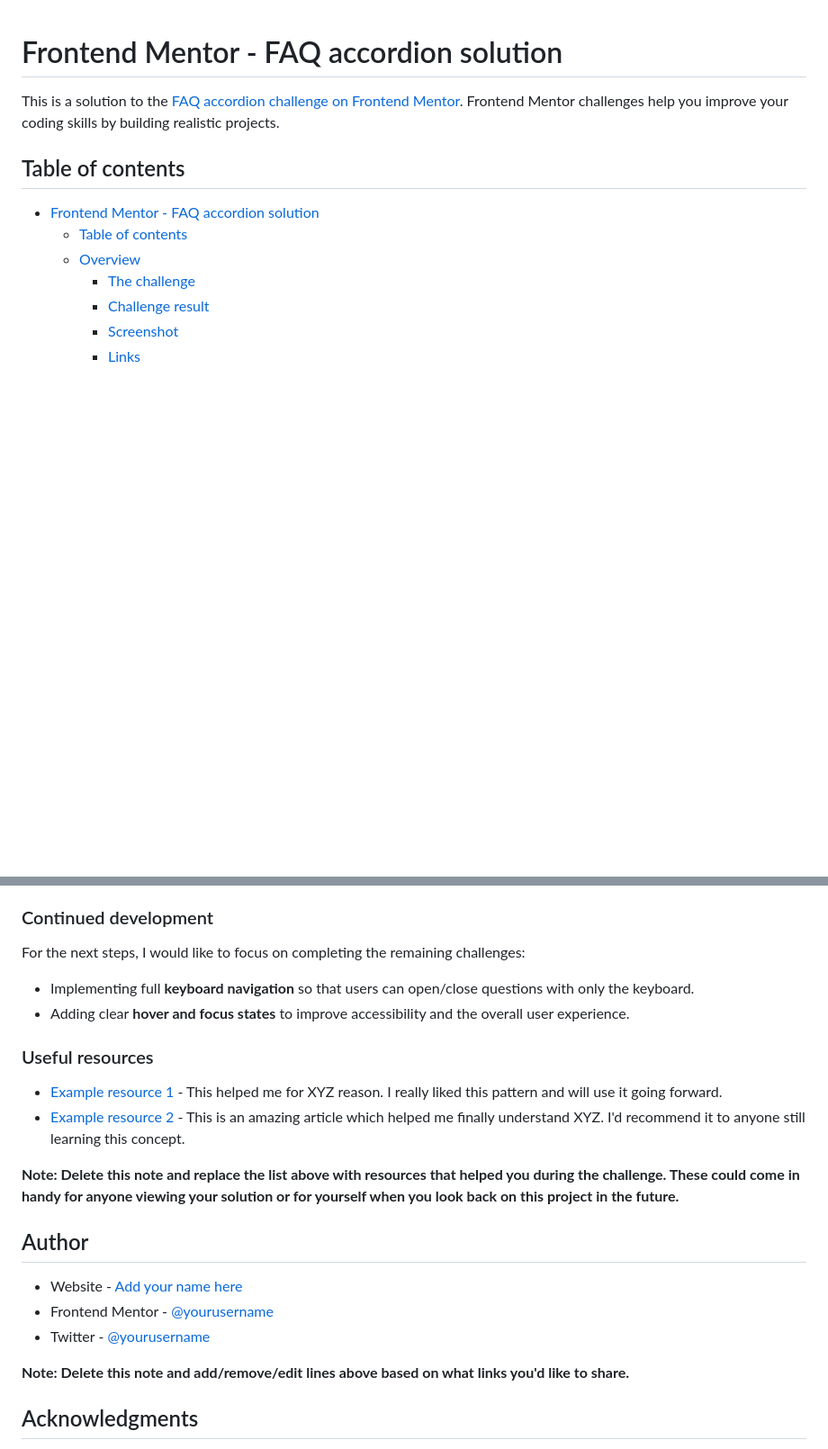
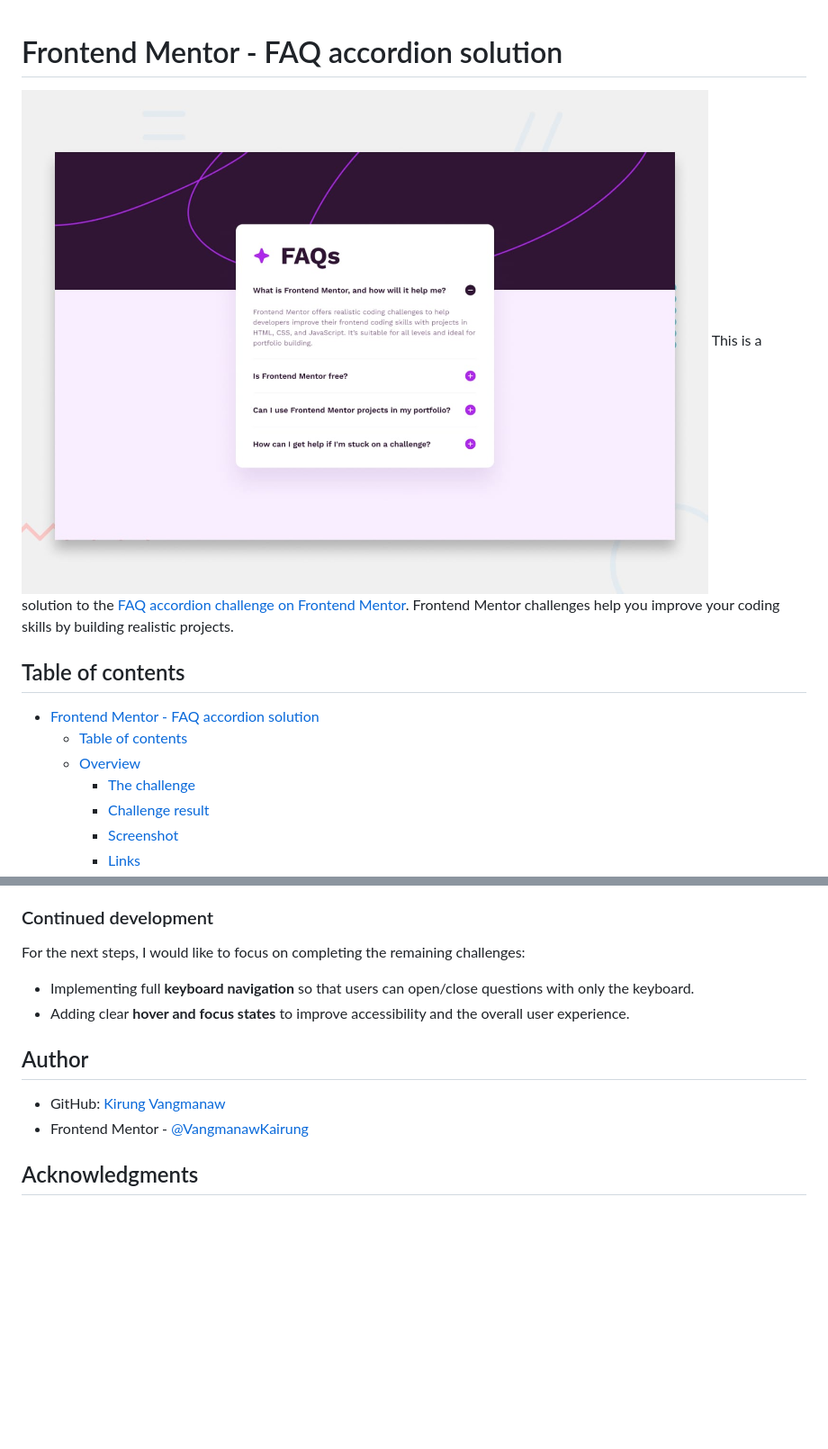
Before and after one commit to VangmanawKairung/frontend-mentor-faq-accordion, a Markdown page: README.md, 2 parts joined by grey strips. Shown: that part at 90% size. GitHub-like rendering; blank space fills up the shorter version.

```diff
--- a/README.md
+++ b/README.md
@@ -1,5 +1,6 @@
 # Frontend Mentor - FAQ accordion solution
 
+![](./design/preview.jpg)
 This is a solution to the [FAQ accordion challenge on Frontend Mentor](https://www.frontendmentor.io/challenges/faq-accordion-wyfFdeBwBz). Frontend Mentor challenges help you improve your coding skills by building realistic projects.
 
 ## Table of contents
@@ -83,20 +83,10 @@ For the next steps, I would like to focus on completing the remaining challenges
 - Implementing full **keyboard navigation** so that users can open/close questions with only the keyboard.
 - Adding clear **hover and focus states** to improve accessibility and the overall user experience.
 
-### Useful resources
-
-- [Example resource 1](https://www.example.com) - This helped me for XYZ reason. I really liked this pattern and will use it going forward.
-- [Example resource 2](https://www.example.com) - This is an amazing article which helped me finally understand XYZ. I'd recommend it to anyone still learning this concept.
-
-**Note: Delete this note and replace the list above with resources that helped you during the challenge. These could come in handy for anyone viewing your solution or for yourself when you look back on this project in the future.**
-
 ## Author
 
-- Website - [Add your name here](https://www.your-site.com)
-- Frontend Mentor - [@yourusername](https://www.frontendmentor.io/profile/yourusername)
-- Twitter - [@yourusername](https://www.twitter.com/yourusername)
-
-**Note: Delete this note and add/remove/edit lines above based on what links you'd like to share.**
+- GitHub: [Kirung Vangmanaw](https://github.com/VangmanawKairung)
+- Frontend Mentor - [@VangmanawKairung](https://www.frontendmentor.io/profile/VangmanawKairunge)
 
 ## Acknowledgments
 
```
Also changed, not shown: other parts of README.md (+8 -9 lines).
